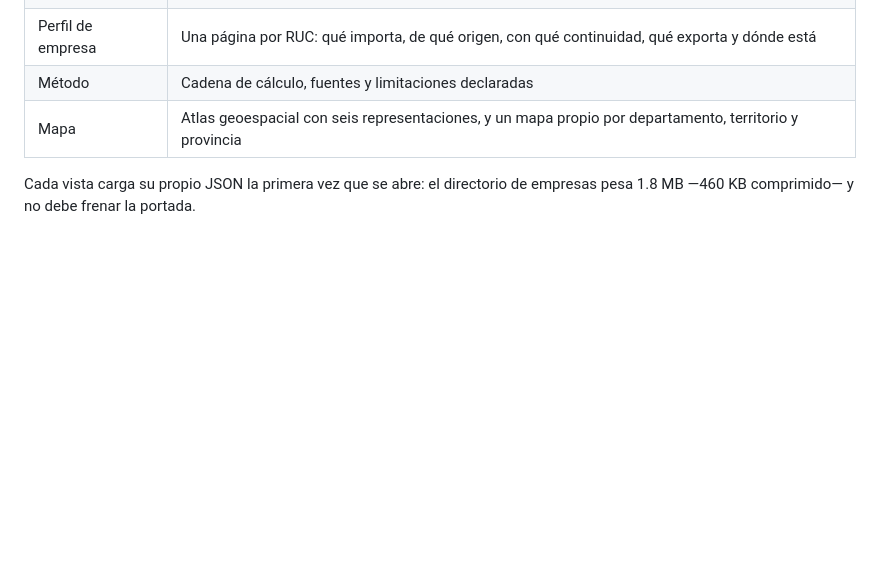
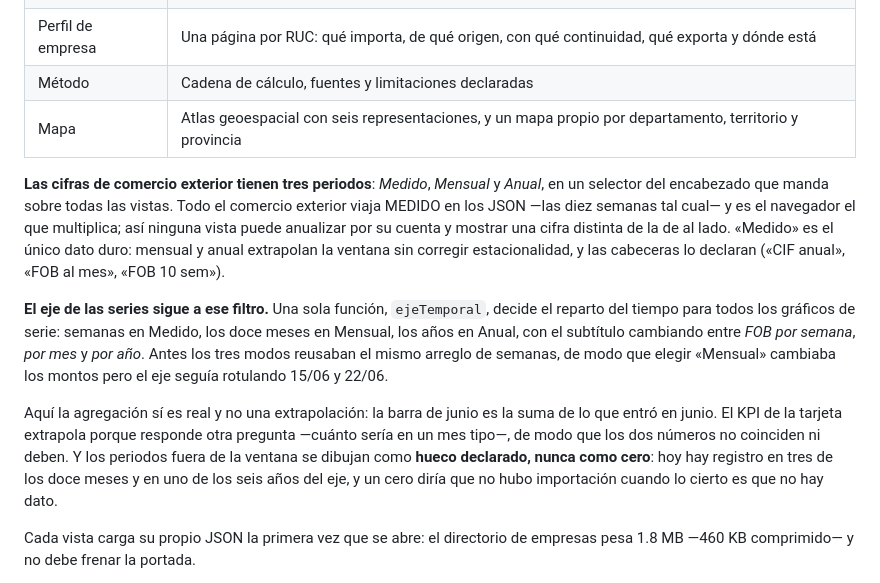
Before and after one commit to licgermancardenas-crypto/agrojuntos-plataforma, a Markdown page: README.md, the part around the change. Rendered like a GitHub page; blank space fills up the shorter version.

Commit message:
Documenta el filtro de periodo y el eje temporal
Las dos cosas estaban en el código y en los mensajes de commit, pero no en el
README, que es donde alguien que llega al repositorio las busca. Queda dicho
que el comercio exterior viaja medido y lo anualiza el navegador, que la
agregación de las series es real mientras el KPI extrapola —por eso los dos
números no coinciden ni deben— y que los periodos sin registro se dibujan como
hueco y no como cero.

Co-Authored-By: Claude Opus 5 <noreply@anthropic.com>
Claude-Session: https://claude.ai/code/session_01BukrzEoP4fFsTY8JZtJCzq

```diff
--- a/README.md
+++ b/README.md
@@ -349,6 +349,29 @@ JavaScript plano sobre los JSON precalculados. Se despliega con
 | Método | Cadena de cálculo, fuentes y limitaciones declaradas |
 | Mapa | Atlas geoespacial con seis representaciones, y un mapa propio por departamento, territorio y provincia |
 
+**Las cifras de comercio exterior tienen tres periodos**: *Medido*, *Mensual* y
+*Anual*, en un selector del encabezado que manda sobre todas las vistas. Todo
+el comercio exterior viaja MEDIDO en los JSON —las diez semanas tal cual— y es
+el navegador el que multiplica; así ninguna vista puede anualizar por su cuenta
+y mostrar una cifra distinta de la de al lado. «Medido» es el único dato duro:
+mensual y anual extrapolan la ventana sin corregir estacionalidad, y las
+cabeceras lo declaran («CIF anual», «FOB al mes», «FOB 10 sem»).
+
+**El eje de las series sigue a ese filtro.** Una sola función, `ejeTemporal`,
+decide el reparto del tiempo para todos los gráficos de serie: semanas en
+Medido, los doce meses en Mensual, los años en Anual, con el subtítulo cambiando
+entre *FOB por semana*, *por mes* y *por año*. Antes los tres modos reusaban el
+mismo arreglo de semanas, de modo que elegir «Mensual» cambiaba los montos pero
+el eje seguía rotulando 15/06 y 22/06.
+
+Aquí la agregación sí es real y no una extrapolación: la barra de junio es la
+suma de lo que entró en junio. El KPI de la tarjeta extrapola porque responde
+otra pregunta —cuánto sería en un mes tipo—, de modo que los dos números no
+coinciden ni deben. Y los periodos fuera de la ventana se dibujan como **hueco
+declarado, nunca como cero**: hoy hay registro en tres de los doce meses y en
+uno de los seis años del eje, y un cero diría que no hubo importación cuando lo
+cierto es que no hay dato.
+
 Cada vista carga su propio JSON la primera vez que se abre: el directorio de
 empresas pesa 1.8 MB —460 KB comprimido— y no debe frenar la portada.
 
```
